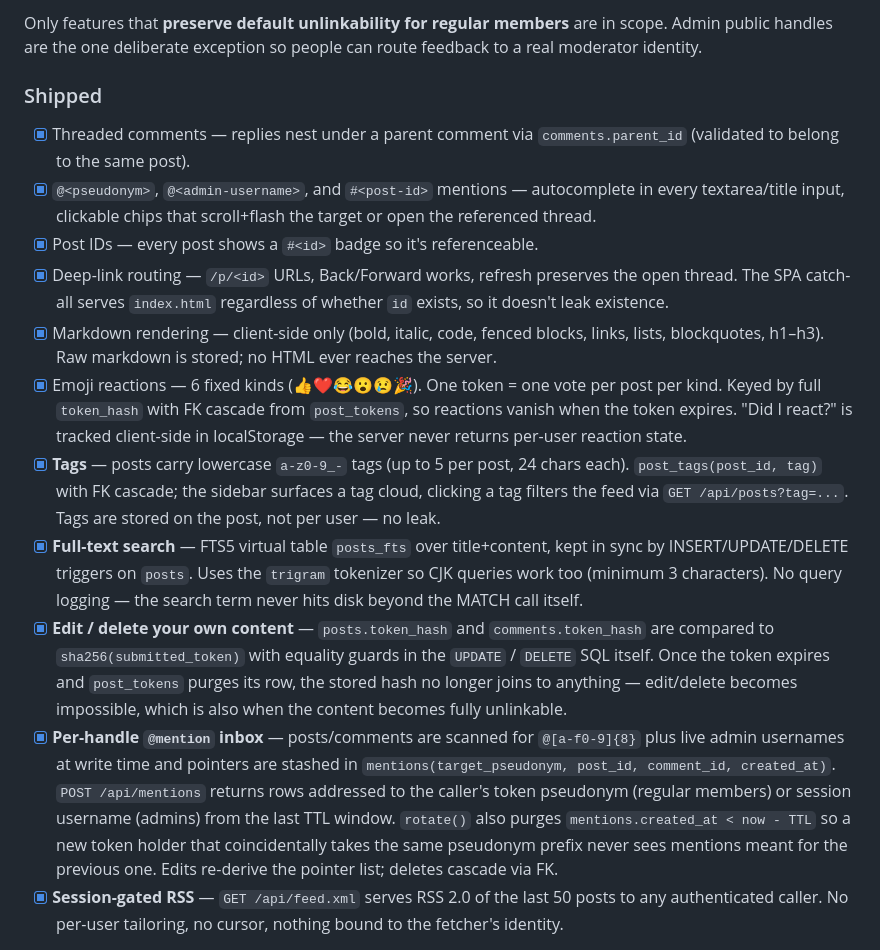
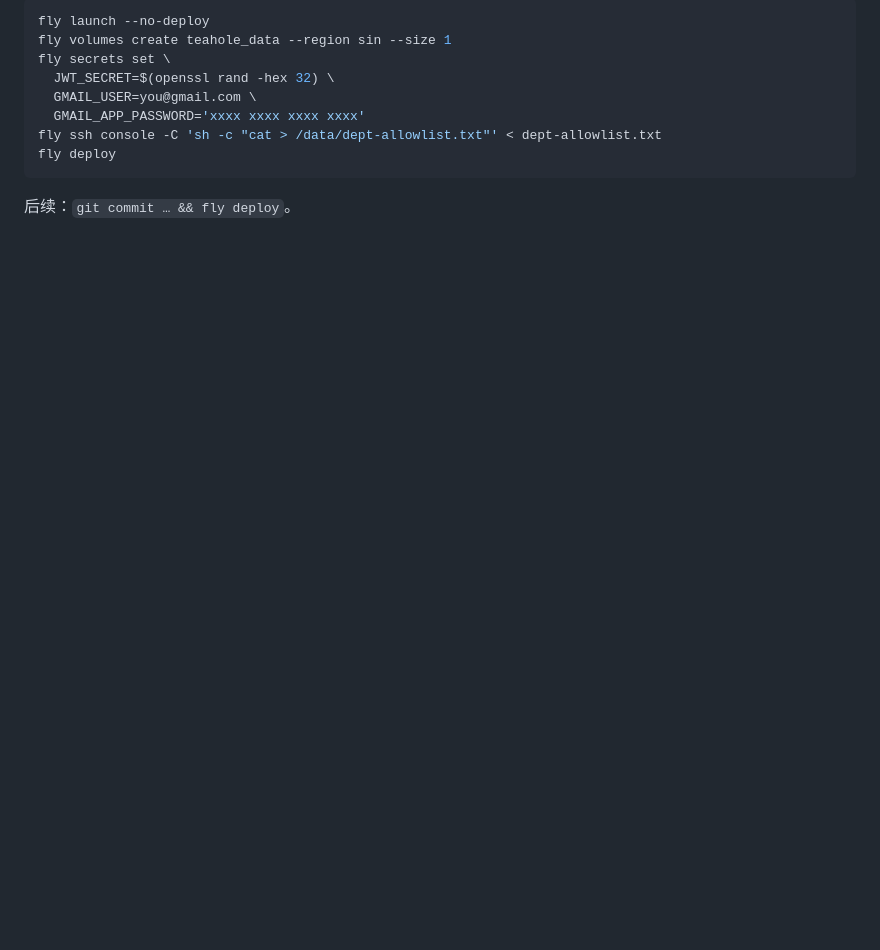
Before and after one commit to SUZ-tsinghua/teahole, a Markdown page: README.md, the part around one of its changes. Drawn GitHub-style; blank space fills up the shorter version.

````diff
--- a/README.md
+++ b/README.md
@@ -101,54 +149,14 @@ under token pseudonyms.
 
-Only features that **preserve default unlinkability for regular members**
-are in scope. Admin public handles are the one deliberate exception so
-people can route feedback to a real moderator identity.
+```bash
+fly launch --no-deploy
+fly volumes create teahole_data --region sin --size 1
+fly secrets set \
+  JWT_SECRET=$(openssl rand -hex 32) \
+  GMAIL_USER=you@gmail.com \
+  GMAIL_APP_PASSWORD='xxxx xxxx xxxx xxxx'
+fly ssh console -C 'sh -c "cat > /data/dept-allowlist.txt"' < dept-allowlist.txt
+fly deploy
+```
 
-### Shipped
+后续：`git commit … && fly deploy`。
 
-- [x] Threaded comments — replies nest under a parent comment via
-      `comments.parent_id` (validated to belong to the same post).
-- [x] `@<pseudonym>`, `@<admin-username>`, and `#<post-id>` mentions —
-      autocomplete in every textarea/title input, clickable chips that
-      scroll+flash the target or open the referenced thread.
-- [x] Post IDs — every post shows a `#<id>` badge so it's referenceable.
-- [x] Deep-link routing — `/p/<id>` URLs, Back/Forward works, refresh
-      preserves the open thread. The SPA catch-all serves `index.html`
-      regardless of whether `id` exists, so it doesn't leak existence.
-- [x] Markdown rendering — client-side only (bold, italic, code, fenced
-      blocks, links, lists, blockquotes, h1–h3). Raw markdown is stored; no
-      HTML ever reaches the server.
-- [x] Emoji reactions — 6 fixed kinds (👍❤️😂😮😢🎉). One token = one vote
-      per post per kind. Keyed by full `token_hash` with FK cascade from
-      `post_tokens`, so reactions vanish when the token expires. "Did I
-      react?" is tracked client-side in localStorage — the server never
-      returns per-user reaction state.
-- [x] **Tags** — posts carry lowercase `a-z0-9_-` tags (up to 5 per post,
-      24 chars each). `post_tags(post_id, tag)` with FK cascade; the
-      sidebar surfaces a tag cloud, clicking a tag filters the feed via
-      `GET /api/posts?tag=...`. Tags are stored on the post, not per
-      user — no leak.
-- [x] **Full-text search** — FTS5 virtual table `posts_fts` over
-      title+content, kept in sync by INSERT/UPDATE/DELETE triggers on
-      `posts`. Uses the `trigram` tokenizer so CJK queries work too
-      (minimum 3 characters). No query logging — the search term never
-      hits disk beyond the MATCH call itself.
-- [x] **Edit / delete your own content** — `posts.token_hash` and
-      `comments.token_hash` are compared to `sha256(submitted_token)`
-      with equality guards in the `UPDATE` / `DELETE` SQL itself. Once
-      the token expires and `post_tokens` purges its row, the stored
-      hash no longer joins to anything — edit/delete becomes impossible,
-      which is also when the content becomes fully unlinkable.
-- [x] **Per-handle `@mention` inbox** — posts/comments are scanned for
-      `@[a-f0-9]{8}` plus live admin usernames at write time and pointers
-      are stashed in `mentions(target_pseudonym, post_id, comment_id,
-      created_at)`. `POST /api/mentions` returns rows addressed to the
-      caller's token pseudonym (regular members) or session username
-      (admins) from the last TTL window. `rotate()` also purges
-      `mentions.created_at < now - TTL` so a new token holder that
-      coincidentally takes the same pseudonym prefix never sees mentions
-      meant for the previous one. Edits re-derive the pointer list;
-      deletes cascade via FK.
-- [x] **Session-gated RSS** — `GET /api/feed.xml` serves RSS 2.0 of the
-      last 50 posts to any authenticated caller. No per-user tailoring,
-      no cursor, nothing bound to the fetcher's identity.
-
````
Also changed, not shown: other parts of README.md (+120 -130 lines), README.en.md (added, +200 -0 lines).
